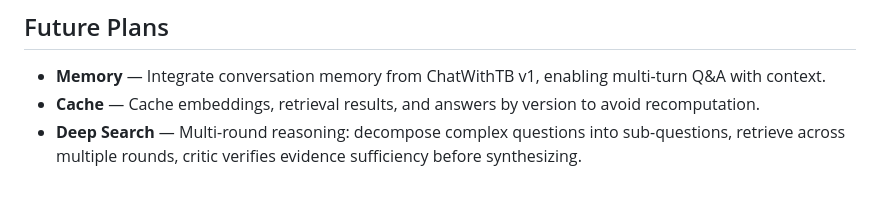
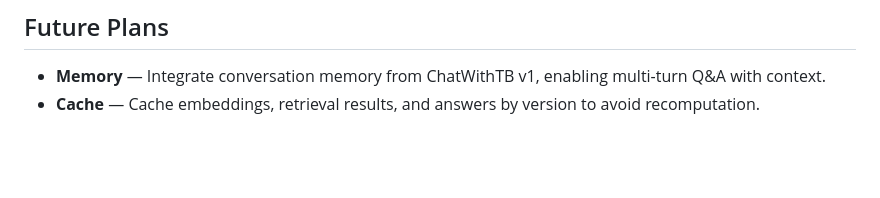
Before and after one commit to NguyTroBinh/ChatWithTBv2, a Markdown page: README.md, the part around the change. Rendered like a GitHub page; blank space fills up the shorter version.

```diff
--- a/README.md
+++ b/README.md
@@ -169,4 +169,3 @@ Open browser at `http://localhost:8000` to use the chat UI.
 
 - **Memory** — Integrate conversation memory from ChatWithTB v1, enabling multi-turn Q&A with context.
 - **Cache** — Cache embeddings, retrieval results, and answers by version to avoid recomputation.
-- **Deep Search** — Multi-round reasoning: decompose complex questions into sub-questions, retrieve across multiple rounds, critic verifies evidence sufficiency before synthesizing.
```
